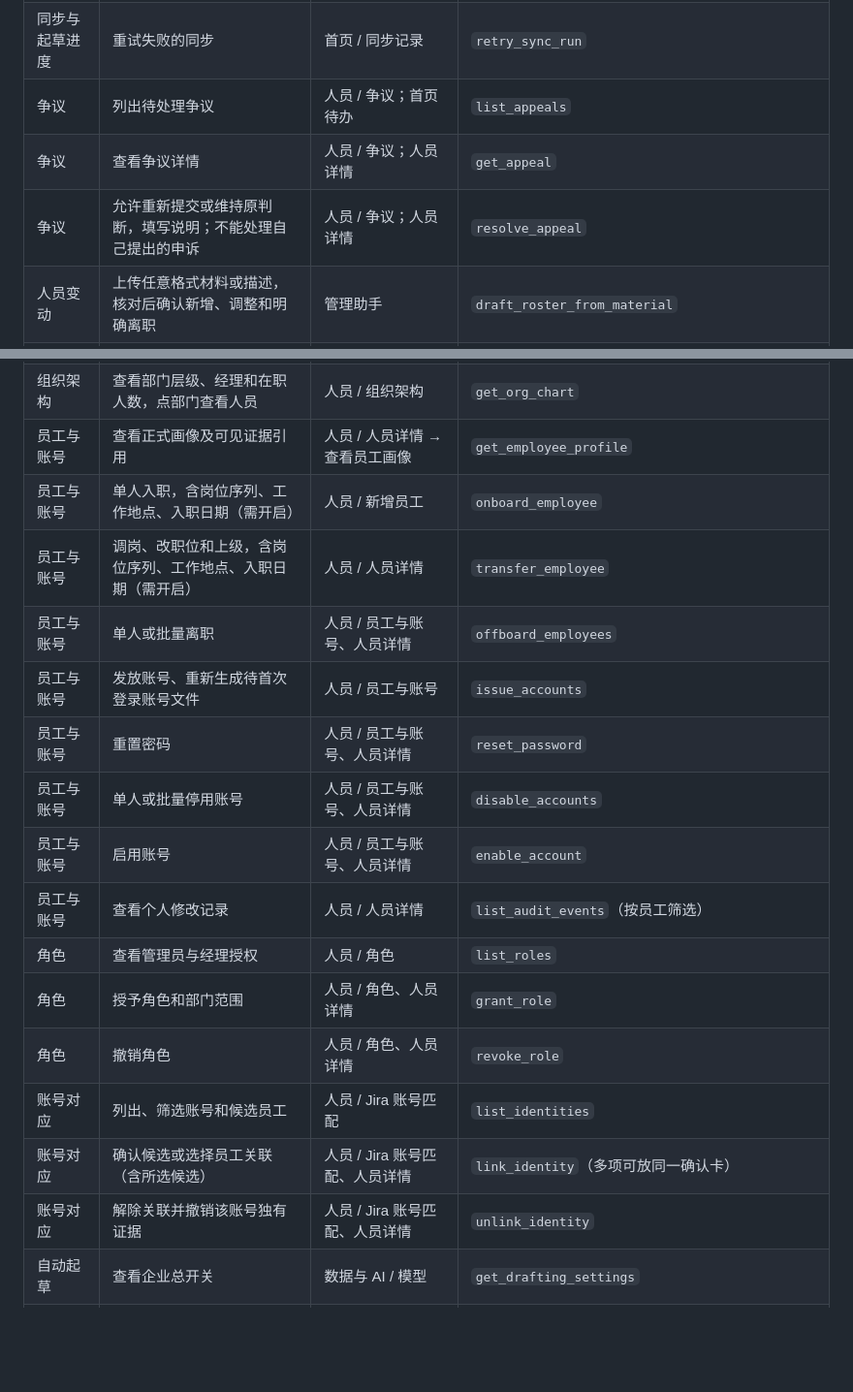
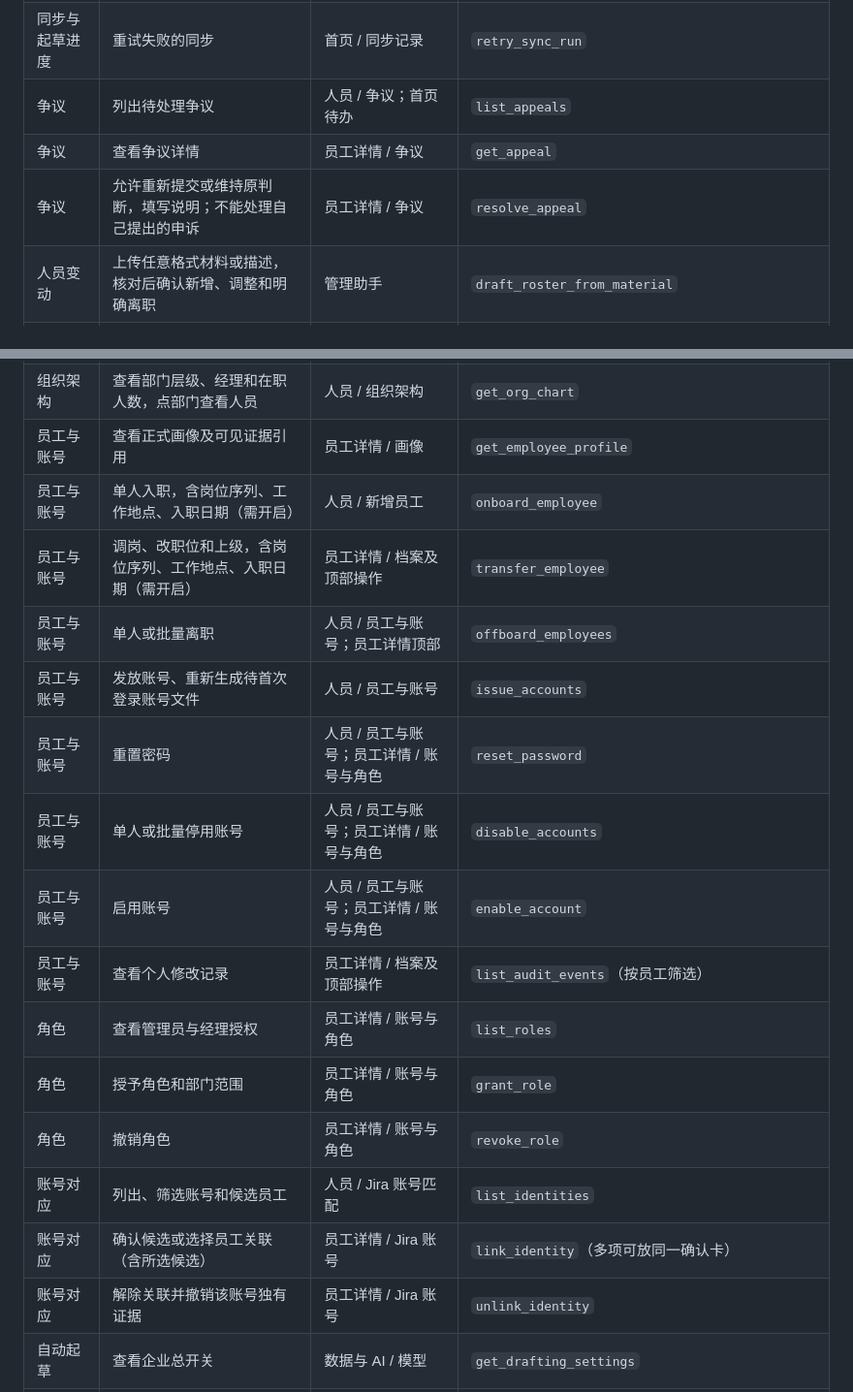
Before and after one commit to ft1148137/employee-profile-platform, a Markdown page: docs/admin-function-map.md, 2 parts joined by grey strips. Shown at 97% size. Rendered like a GitHub page; blank space fills up the shorter version.

```diff
--- a/docs/admin-function-map.md
+++ b/docs/admin-function-map.md
@@ -11,8 +11,8 @@
 | 同步与起草进度 | 确认批量送审 | 首页 / 初始画像 | `hand_over_initial_profiles` |
 | 同步与起草进度 | 重试失败的同步 | 首页 / 同步记录 | `retry_sync_run` |
 | 争议 | 列出待处理争议 | 人员 / 争议；首页待办 | `list_appeals` |
-| 争议 | 查看争议详情 | 人员 / 争议；人员详情 | `get_appeal` |
-| 争议 | 允许重新提交或维持原判断，填写说明；不能处理自己提出的申诉 | 人员 / 争议；人员详情 | `resolve_appeal` |
+| 争议 | 查看争议详情 | 员工详情 / 争议 | `get_appeal` |
+| 争议 | 允许重新提交或维持原判断，填写说明；不能处理自己提出的申诉 | 员工详情 / 争议 | `resolve_appeal` |
 | 人员变动 | 上传任意格式材料或描述，核对后确认新增、调整和明确离职 | 管理助手 | `draft_roster_from_material` |
 | 名单 API | 上传及应用名单（仅 API） | 无界面入口；应用接口供人员弹窗确认单人变动 | NOT_FOR_ASSISTANT：界面已删除，名单变动走 draft_roster_from_material |
 | 员工与账号 | 开关员工档案固定字段（可撤销） | 人员 / 员工与账号 / 档案字段 | `update_employee_fields` |
@@ -20,21 +20,21 @@
 | 按材料整理画像 | 上传对话附件或直接描述，预览后创建待本人过目请求 | 管理助手 | `draft_profiles_from_material`（两人及以上二次确认） |
 | 员工与账号 | 搜索员工、筛选部门及账号状态 | 人员 / 员工与账号 | `list_accounts` |
 | 组织架构 | 查看部门层级、经理和在职人数，点部门查看人员 | 人员 / 组织架构 | `get_org_chart` |
-| 员工与账号 | 查看正式画像及可见证据引用 | 人员 / 人员详情 → 查看员工画像 | `get_employee_profile` |
+| 员工与账号 | 查看正式画像及可见证据引用 | 员工详情 / 画像 | `get_employee_profile` |
 | 员工与账号 | 单人入职，含岗位序列、工作地点、入职日期（需开启） | 人员 / 新增员工 | `onboard_employee` |
-| 员工与账号 | 调岗、改职位和上级，含岗位序列、工作地点、入职日期（需开启） | 人员 / 人员详情 | `transfer_employee` |
-| 员工与账号 | 单人或批量离职 | 人员 / 员工与账号、人员详情 | `offboard_employees` |
+| 员工与账号 | 调岗、改职位和上级，含岗位序列、工作地点、入职日期（需开启） | 员工详情 / 档案及顶部操作 | `transfer_employee` |
+| 员工与账号 | 单人或批量离职 | 人员 / 员工与账号；员工详情顶部 | `offboard_employees` |
 | 员工与账号 | 发放账号、重新生成待首次登录账号文件 | 人员 / 员工与账号 | `issue_accounts` |
-| 员工与账号 | 重置密码 | 人员 / 员工与账号、人员详情 | `reset_password` |
-| 员工与账号 | 单人或批量停用账号 | 人员 / 员工与账号、人员详情 | `disable_accounts` |
-| 员工与账号 | 启用账号 | 人员 / 员工与账号、人员详情 | `enable_account` |
-| 员工与账号 | 查看个人修改记录 | 人员 / 人员详情 | `list_audit_events`（按员工筛选） |
-| 角色 | 查看管理员与经理授权 | 人员 / 角色 | `list_roles` |
-| 角色 | 授予角色和部门范围 | 人员 / 角色、人员详情 | `grant_role` |
-| 角色 | 撤销角色 | 人员 / 角色、人员详情 | `revoke_role` |
+| 员工与账号 | 重置密码 | 人员 / 员工与账号；员工详情 / 账号与角色 | `reset_password` |
+| 员工与账号 | 单人或批量停用账号 | 人员 / 员工与账号；员工详情 / 账号与角色 | `disable_accounts` |
+| 员工与账号 | 启用账号 | 人员 / 员工与账号；员工详情 / 账号与角色 | `enable_account` |
+| 员工与账号 | 查看个人修改记录 | 员工详情 / 档案及顶部操作 | `list_audit_events`（按员工筛选） |
+| 角色 | 查看管理员与经理授权 | 员工详情 / 账号与角色 | `list_roles` |
+| 角色 | 授予角色和部门范围 | 员工详情 / 账号与角色 | `grant_role` |
+| 角色 | 撤销角色 | 员工详情 / 账号与角色 | `revoke_role` |
 | 账号对应 | 列出、筛选账号和候选员工 | 人员 / Jira 账号匹配 | `list_identities` |
-| 账号对应 | 确认候选或选择员工关联（含所选候选） | 人员 / Jira 账号匹配、人员详情 | `link_identity`（多项可放同一确认卡） |
-| 账号对应 | 解除关联并撤销该账号独有证据 | 人员 / Jira 账号匹配、人员详情 | `unlink_identity` |
+| 账号对应 | 确认候选或选择员工关联（含所选候选） | 员工详情 / Jira 账号 | `link_identity`（多项可放同一确认卡） |
+| 账号对应 | 解除关联并撤销该账号独有证据 | 员工详情 / Jira 账号 | `unlink_identity` |
 | 自动起草 | 查看企业总开关 | 数据与 AI / 模型 | `get_drafting_settings` |
 | 自动起草 | 打开或关闭企业自动起草（可撤销） | 数据与 AI / 模型 | `set_auto_drafting` |
 | 起草补充说明 | 查看正文、版本和最近修改人时间 | 数据与 AI / 模型 | `get_drafting_note` |
```
Also changed, not shown: docs/admin-guide.md (+7 -0 lines), docs/screenshots/m4.2/employee-fields.png, 12 other files.
